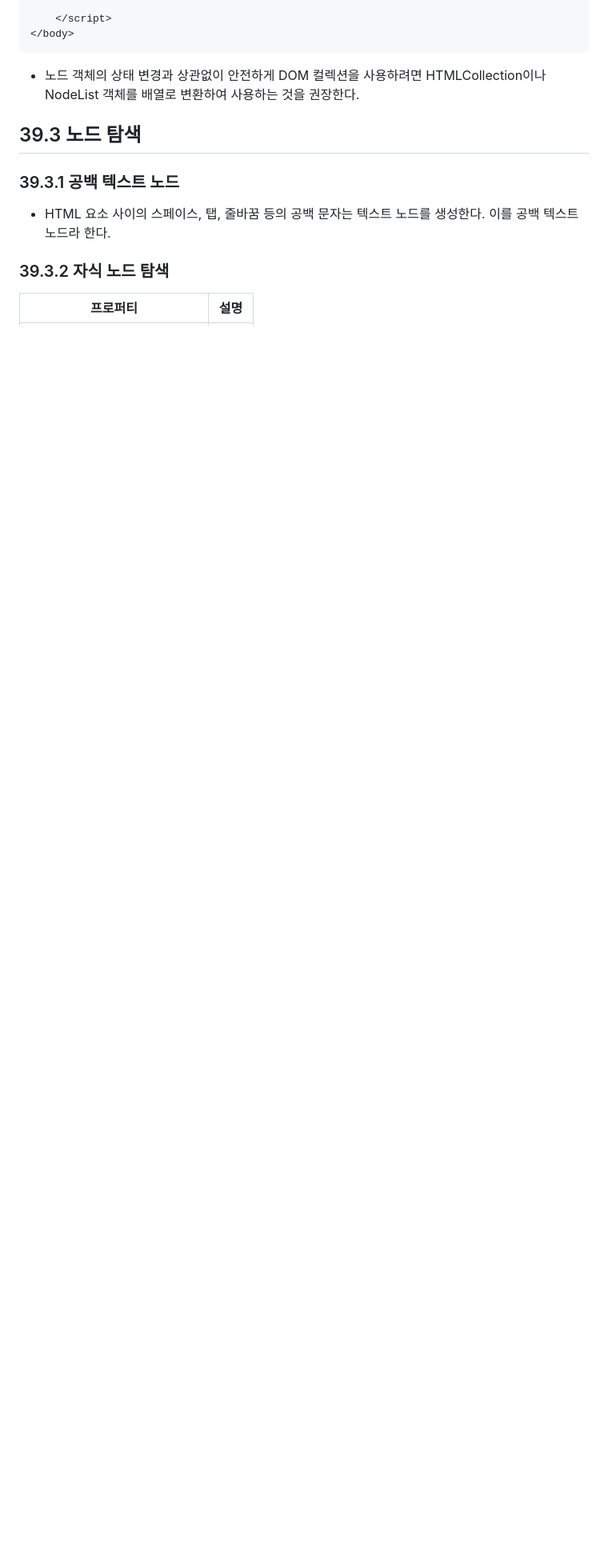
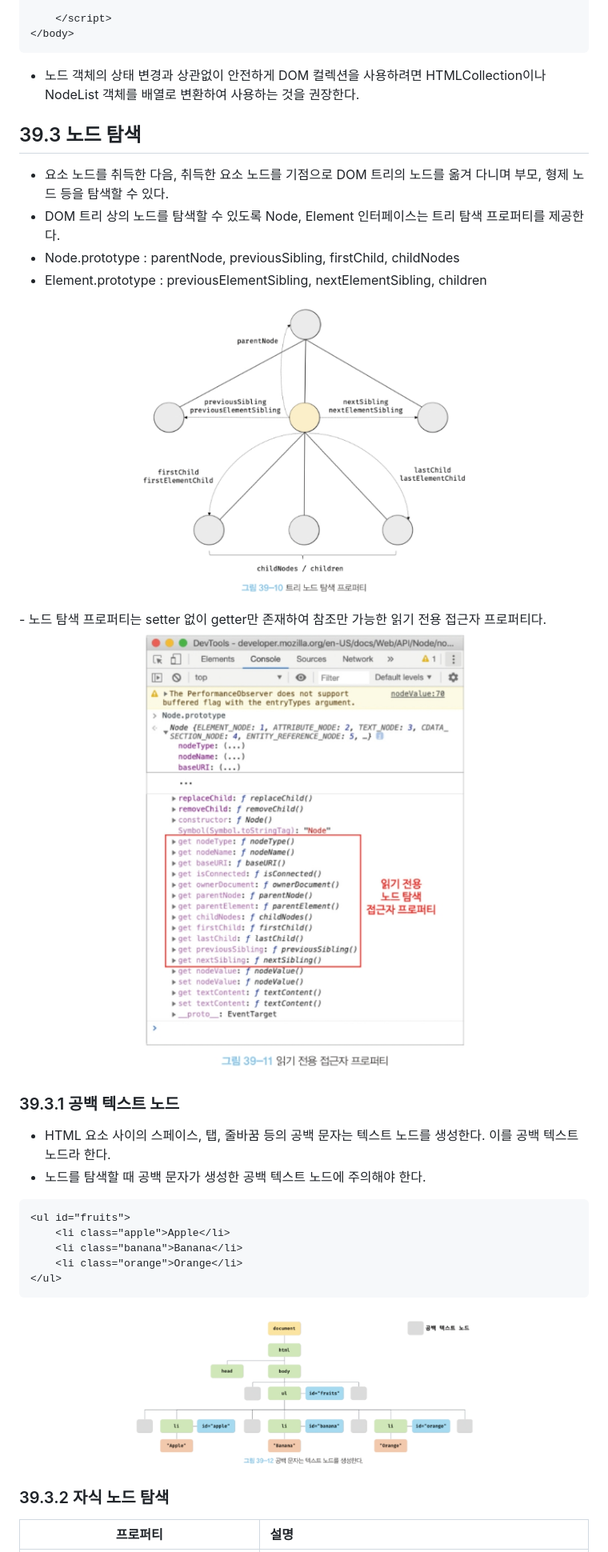
Before and after one commit to seyoungjoy/javascript-study, a Markdown page: 39장 DOM/README2.md, the part around the change printed below. Shown: that part at 80% size. Rendered like a GitHub page; pictures changed too: 39장 DOM/img/js-39-7.jpg (added), 39장 DOM/img/js-39-8.jpg (added), 39장 DOM/img/js-39-9.jpg (added); blank space fills up the shorter version.

````diff
--- a/39장 DOM/README.md
+++ b/39장 DOM/README2.md
@@ -308,8 +308,27 @@
 - 노드 객체의 상태 변경과 상관없이 안전하게 DOM 컬렉션을 사용하려면 HTMLCollection이나 NodeList 객체를 배열로 변환하여 사용하는 것을 권장한다.
 
 ## 39.3 노드 탐색
+- 요소 노드를 취득한 다음, 취득한 요소 노드를 기점으로 DOM 트리의 노드를 옮겨 다니며 부모, 형제 노드 등을 탐색할 수 있다.
+- DOM 트리 상의 노드를 탐색할 수 있도록 Node, Element 인터페이스는 트리 탐색 프로퍼티를 제공한다.
+- Node.prototype : parentNode, previousSibling, firstChild, childNodes
+- Element.prototype : previousElementSibling, nextElementSibling, children
+<p align="center"><img src="./img/js-39-7.jpg" width="60%"></p>
+- 노드 탐색 프로퍼티는 setter 없이 getter만 존재하여 참조만 가능한 읽기 전용 접근자 프로퍼티다.
+<p align="center"><img src="./img/js-39-8.jpg" width="60%"></p>
+
+
 ### 39.3.1 공백 텍스트 노드
 - HTML 요소 사이의 스페이스, 탭, 줄바꿈 등의 공백 문자는 텍스트 노드를 생성한다. 이를 공백 텍스트 노드라 한다.
+- 노드를 탐색할 때 공백 문자가 생성한 공백 텍스트 노드에 주의해야 한다.
+```html
+<ul id="fruits">
+    <li class="apple">Apple</li>
+    <li class="banana">Banana</li>
+    <li class="orange">Orange</li>
+</ul>
+```
+<p align="center"><img src="./img/js-39-9.jpg" width="60%"></p>
 
 ### 39.3.2 자식 노드 탐색
+
 |프로퍼티|설명|
````
Also changed, not shown: other parts of 39장 DOM/README2.md (+64 -2 lines), 1 other file.
